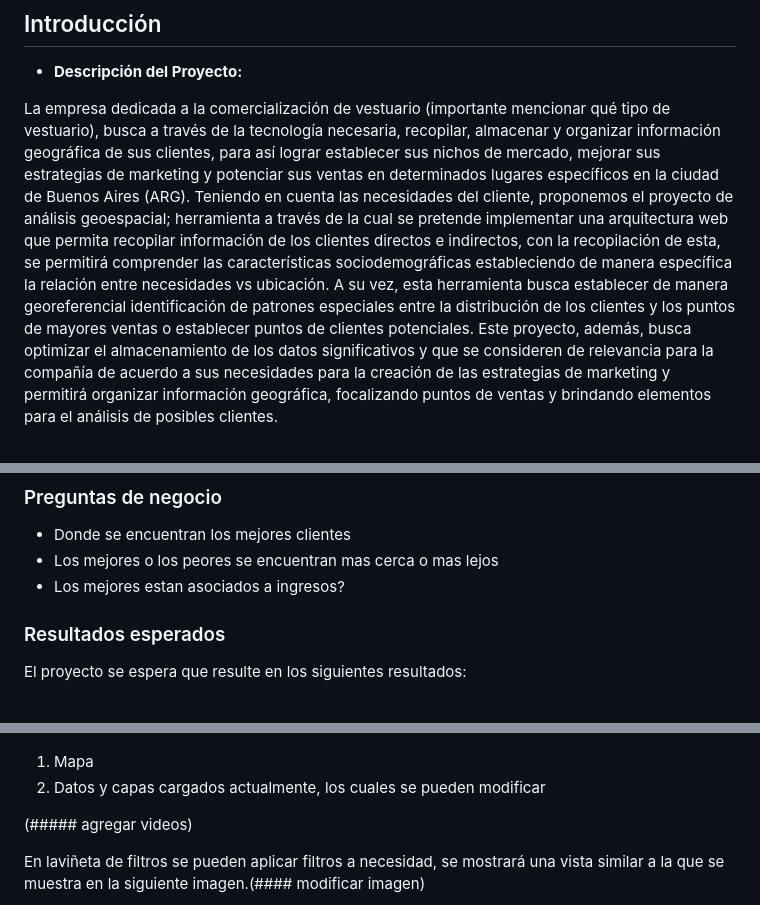
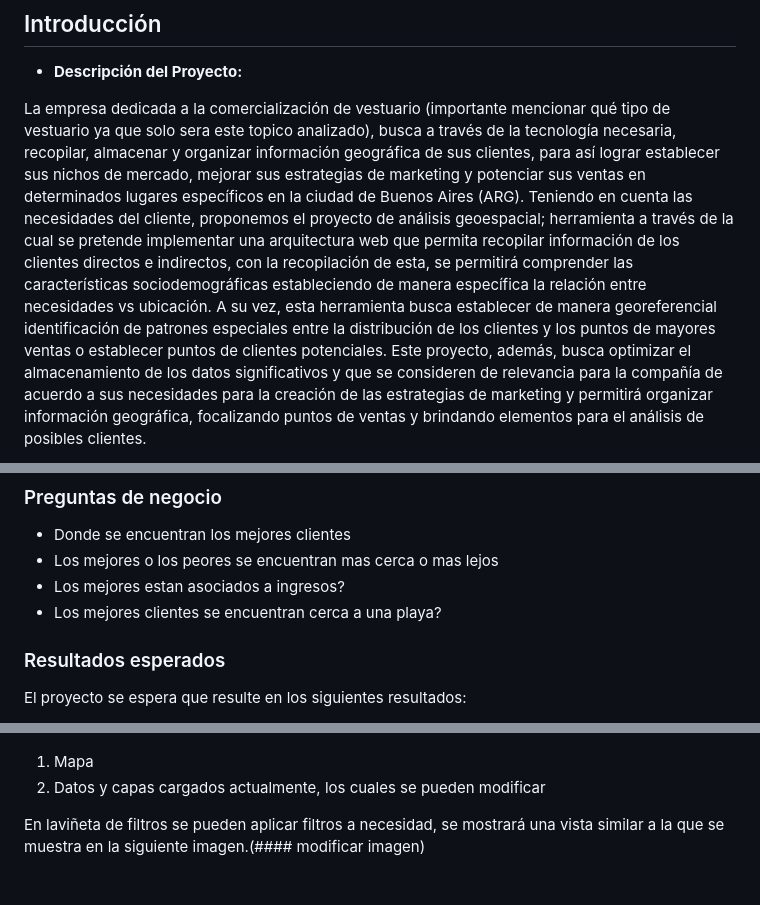
Before and after one commit to japipe05/jave_buenos_aires_py_cmp, a Markdown page: README.md, 3 parts joined by grey strips. GitHub-like rendering; blank space fills up the shorter version.

```diff
--- a/README.md
+++ b/README.md
@@ -5,7 +5,7 @@
 
 - **Descripción del Proyecto:**
 
-La empresa dedicada a la comercialización de vestuario (importante mencionar qué tipo de vestuario), busca a través de la tecnología necesaria, recopilar, almacenar y organizar información geográfica de sus clientes, para así lograr establecer sus nichos de mercado, mejorar sus estrategias de marketing y potenciar sus ventas en determinados lugares específicos en la ciudad de Buenos Aires (ARG).
+La empresa dedicada a la comercialización de vestuario (importante mencionar qué tipo de vestuario ya que solo sera este topico analizado), busca a través de la tecnología necesaria, recopilar, almacenar y organizar información geográfica de sus clientes, para así lograr establecer sus nichos de mercado, mejorar sus estrategias de marketing y potenciar sus ventas en determinados lugares específicos en la ciudad de Buenos Aires (ARG).
 Teniendo en cuenta las necesidades del cliente, proponemos el proyecto de análisis geoespacial; herramienta a través de la cual se pretende implementar una arquitectura web que permita recopilar información de los clientes directos e indirectos, con la recopilación de esta, se permitirá comprender las características sociodemográficas estableciendo de manera específica la relación entre necesidades vs ubicación. A su vez, esta herramienta busca establecer de manera georeferencial identificación de patrones especiales entre la distribución de los clientes y los puntos de mayores ventas o establecer puntos de clientes potenciales. Este proyecto, además, busca optimizar el almacenamiento de los datos significativos y que se consideren de relevancia para la compañía de acuerdo a sus necesidades para la creación de las estrategias de marketing y permitirá organizar información geográfica, focalizando puntos de ventas y brindando elementos para el análisis de posibles clientes.
 
 El cliente, empresa dedicada a la comercialización de vestuario, busca comprender mejor a sus clientes B2B en la ciudad. Para ello, se propone un proyecto de análisis geoespacial que tiene como objetivos principales:
@@ -99,6 +99,7 @@ Se implementara la siguiente arquitectura para la solucion de los objetivos plan
 - Donde se encuentran los mejores clientes
 - Los mejores o los peores se encuentran mas cerca o mas lejos
 - Los mejores estan asociados a ingresos?
+- Los mejores clientes se encuentran cerca a una playa?
 
 
 ### Resultados esperados
@@ -203,8 +204,6 @@ Al iniciar un mapa, en este ejemplo, los barrios y comunas del Gran Buenos aires
 1. Mapa
 2. Datos y capas cargados actualmente, los cuales se pueden modificar
 
-(##### agregar videos)
-
 En laviñeta de filtros se pueden aplicar filtros a necesidad, se mostrará una vista similar a la que se muestra en la siguiente imagen.(#### modificar imagen)
 
 ![alt text](doc/img/guia4.PNG)
```
Also changed, not shown: other parts of README.md (+9 -9 lines).
